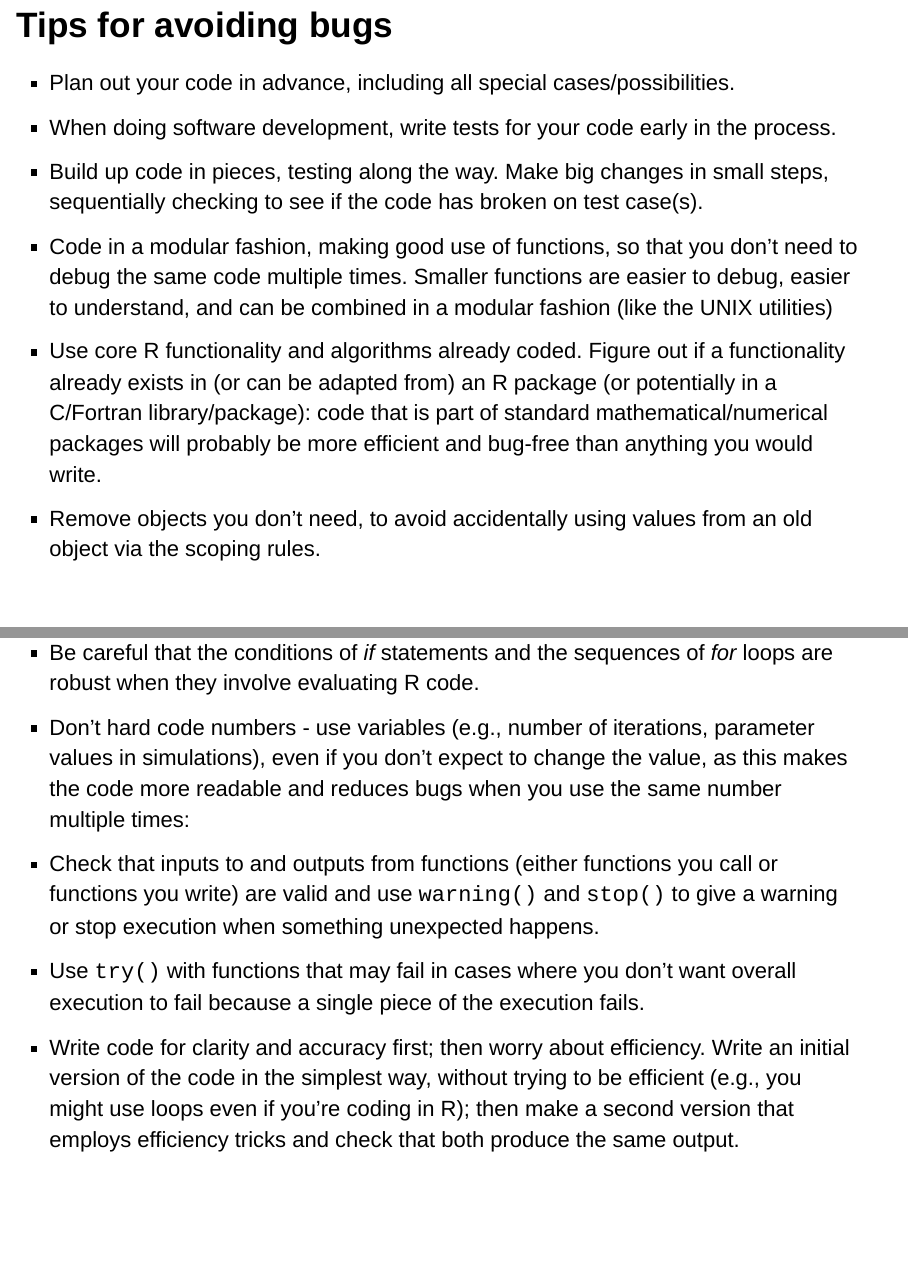
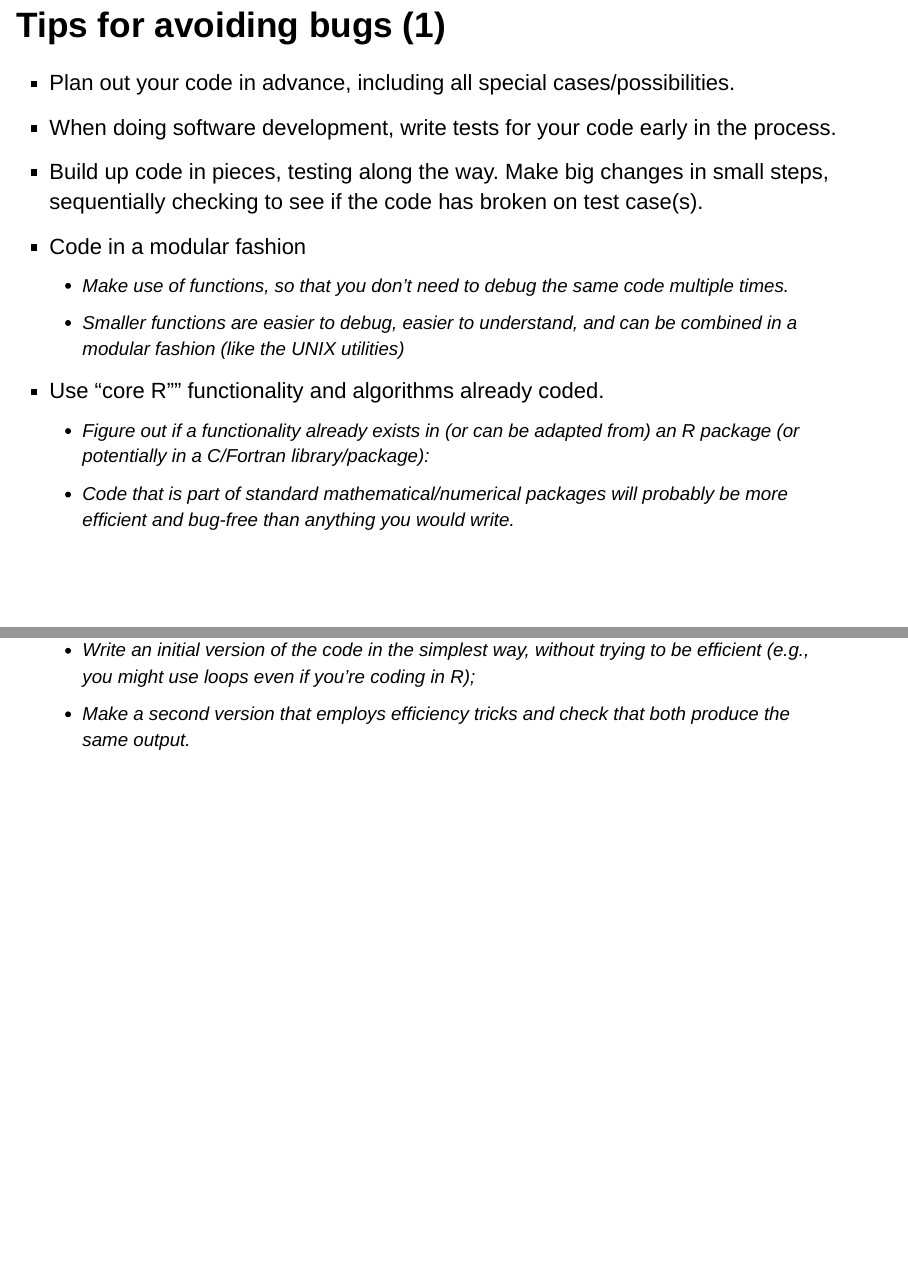
Before and after one commit to TheRensselaerIDEA/r-bootcamp-2018-rpi, an R Markdown document (modules/module9_workflows.Rmd): pages 2 and 3 of 27 before the commit and pages 3 and 5 of 31 after it, joined at a grey line. Rendered offline with R 4.5, knitr and Pandoc, with nearby package versions; code that draws random numbers runs with fixed seeds of ours; some code elsewhere in the file could not run offline.

Commit message:
Early Thurs

````diff
--- a/modules/module9_workflows.Rmd
+++ b/modules/module9_workflows.Rmd
@@ -15,4 +15,3 @@ if(!('modules' %in% unlist(strsplit(getwd(), split = '/')))) setwd('modules')
 air <- read.csv(file.path('..', 'data', 'airline.csv'), stringsAsFactors = FALSE)
 ```
 
-# Tips for avoiding bugs
@@ -23,27 +29,11 @@ the process.
 - Build up code in pieces, testing along the way. Make big changes in
 small steps, sequentially checking to see if the code has broken on
 test case(s).
-- Code in a modular fashion, making good use of functions, so that you
-don't need to debug the same code multiple times. Smaller functions
-are easier to debug, easier to understand, and can be combined in
-a modular fashion (like the UNIX utilities)
-- Use core R functionality and algorithms already coded. Figure out
-if a functionality already exists in (or can be adapted from) an R
-package (or potentially in a C/Fortran library/package): code that
-is part of standard mathematical/numerical packages will probably
+- Code in a modular fashion
+    - Make use of functions, so that you don't need to debug the same code multiple times.
+    - Smaller functions are easier to debug, easier to understand, and can be combined in a modular fashion (like the UNIX utilities)
+- Use "core R"" functionality and algorithms already coded.
+    - Figure out if a functionality already exists in (or can be adapted from) an R
+package (or potentially in a C/Fortran library/package):
+    - Code that is part of standard mathematical/numerical packages will probably
 be more efficient and bug-free than anything you would write.
-- Remove objects you don't need, to avoid accidentally using values
-from an old object via the scoping rules.
-- Be careful that the conditions of *if* statements and the sequences
-of *for* loops are robust when they involve evaluating R code.
-- Don't hard code numbers - use variables (e.g., number of iterations,
-parameter values in simulations), even if you don't expect to change
-the value, as this makes the code more readable and reduces bugs when
-you use the same number multiple times:
-- Check that inputs to and outputs from functions (either functions
-you call or functions you write) are valid and use `warning()`
-and `stop()` to give a warning or stop execution when something
-unexpected happens.
-- Use `try()` with functions that may fail
-in cases where you don't want overall execution to fail because a
-single piece of the execution fails.
@@ -50,8 +51,6 @@ single piece of the execution fails.
 - Write code for clarity and accuracy first; then worry about efficiency.
-Write an initial version of the code in the simplest way, without
-trying to be efficient (e.g., you might use \emph{for} loops even
-if you're coding in R); then make a second version that employs efficiency
-tricks and check that both produce the same output.
+    - Write an initial version of the code in the simplest way, without trying to be efficient (e.g., you might use \emph{for} loops even if you're coding in R);
+    - Make a second version that employs efficiency tricks and check that both produce the same output.
 
 # Common syntax errors and bugs
   - Parenthesis mis-matches
````
Also changed, not shown: modules/module10_advanced.Rmd (+7 -7 lines), modules/figure/hist-1.png, modules/figure/unnamed-chunk-10-6.png, modules/figure/unnamed-chunk-18-2.png, modules/figure/usedots-1.png, modules/module10_advanced.html (deleted), modules/module10_advanced_slides.html, modules/module11_next.html (deleted), modules/module11_next_slides.html (deleted), modules/module1_basics.html, modules/module1_basics_slides.html, modules/module2.Rda, modules/module2_managingR.html, modules/module2_managingR_slides.html, 12 more files, 4 other files.
